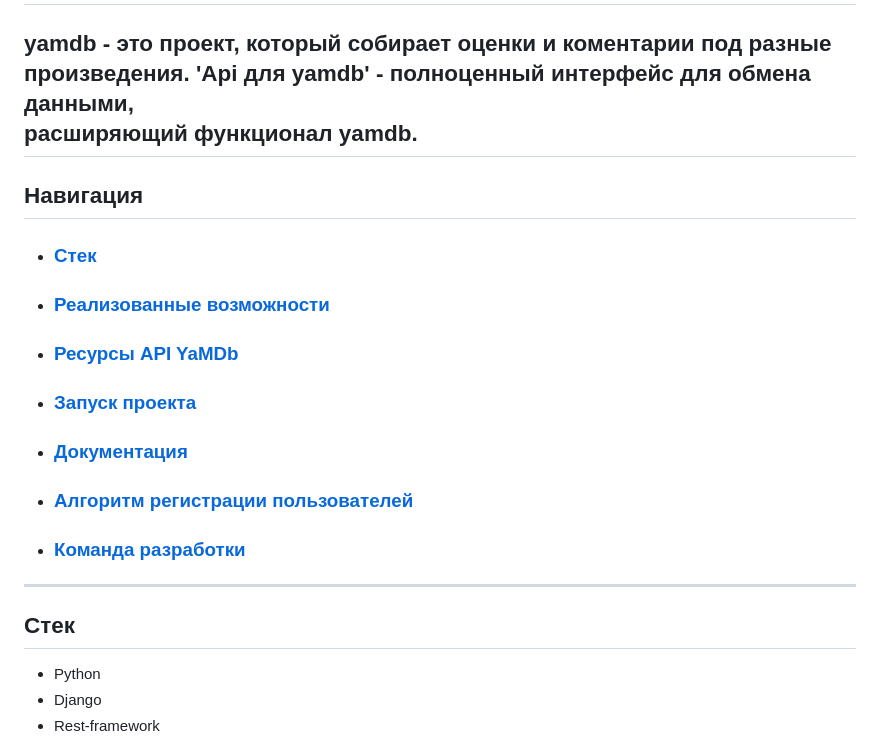
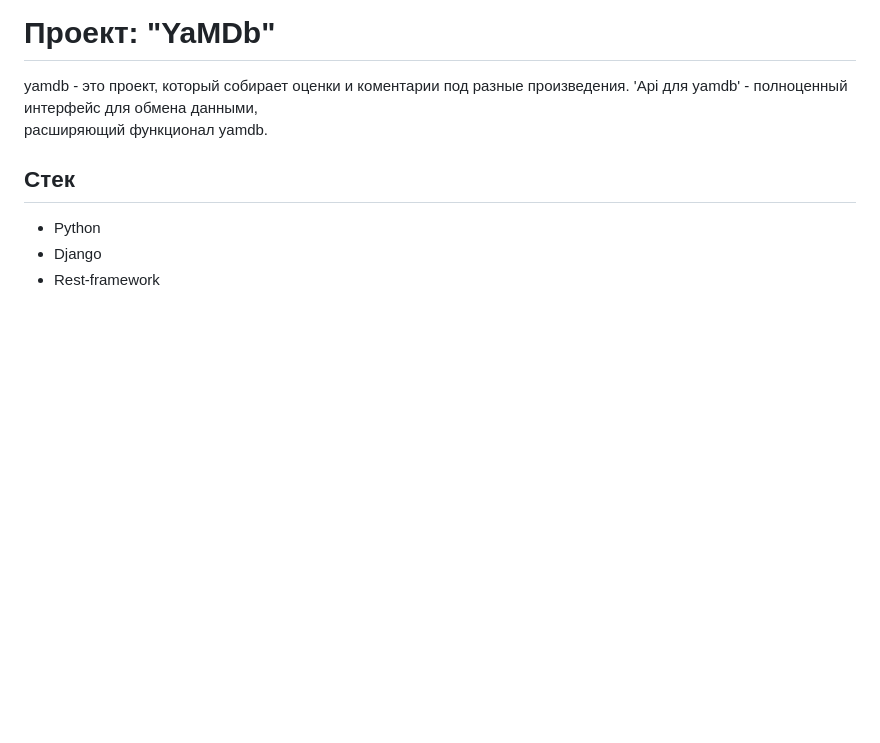
Before and after one commit to diriabin/api_yamdb, a Markdown page: README.md, the part around the change. GitHub-like rendering; blank space fills up the shorter version.

```diff
--- a/README.md
+++ b/README.md
@@ -1,17 +1,6 @@
 # Проект: "YaMDb"
 yamdb - это проект, который собирает оценки и коментарии под разные произведения. 'Api для yamdb' - полноценный интерфейс для обмена данными,
 расширяющий функционал yamdb.
----
-## Навигация
-* ### [Стек](#стек)
-* ### [Реализованные возможности](#реализованные-возможности)
-* ### [Ресурсы API YaMDb](#ресурсы-api-yamdb)
-* ### [Запуск проекта](#запуск-проекта)
-* ### [Документация](#документация)
-* ### [Алгоритм регистрации пользователей](#алгоритм-регистрации-пользователей)
-* ### [Команда разработки](#команда-разработки)
-
----
 
 ## Стек
 * Python
```
